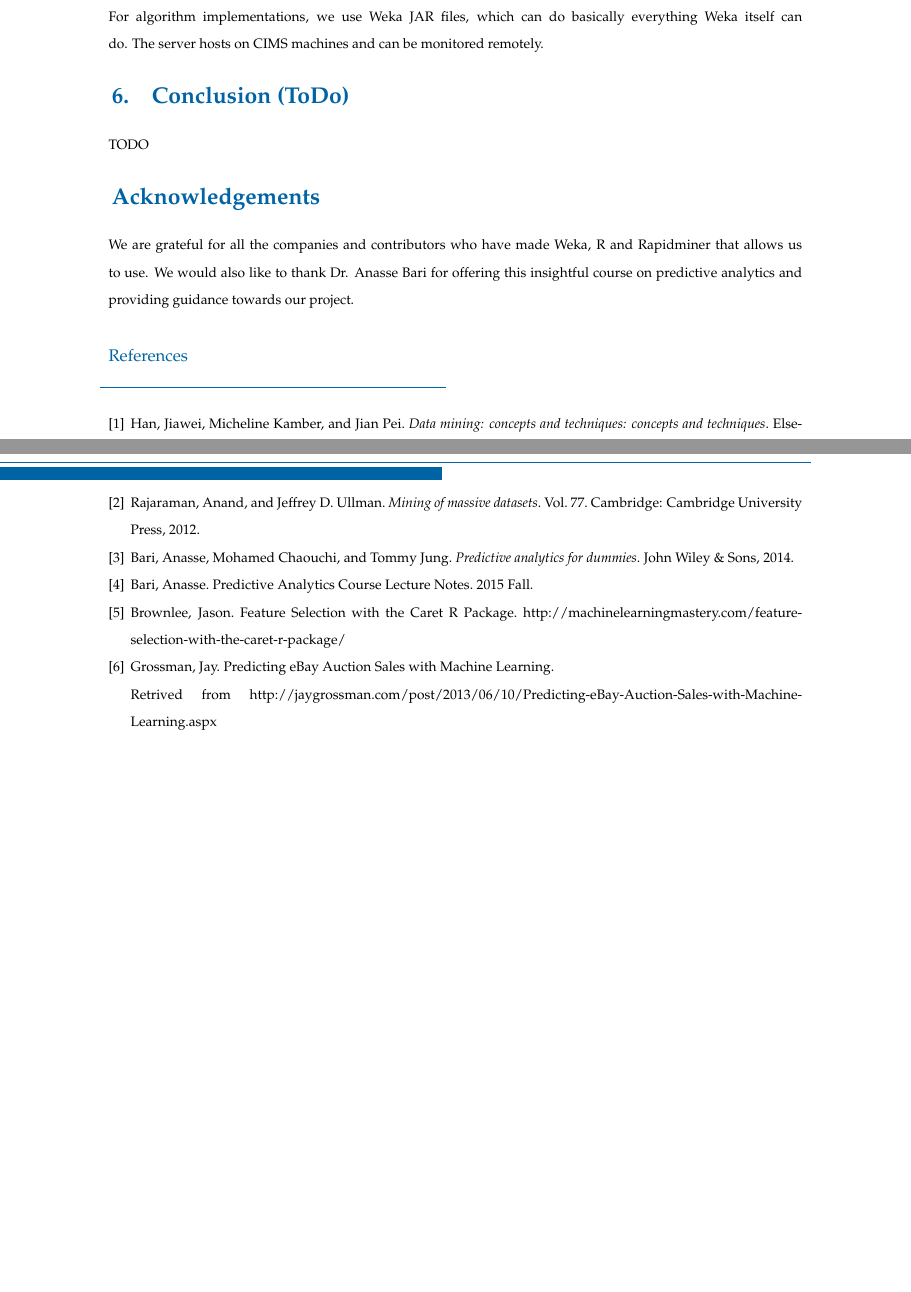
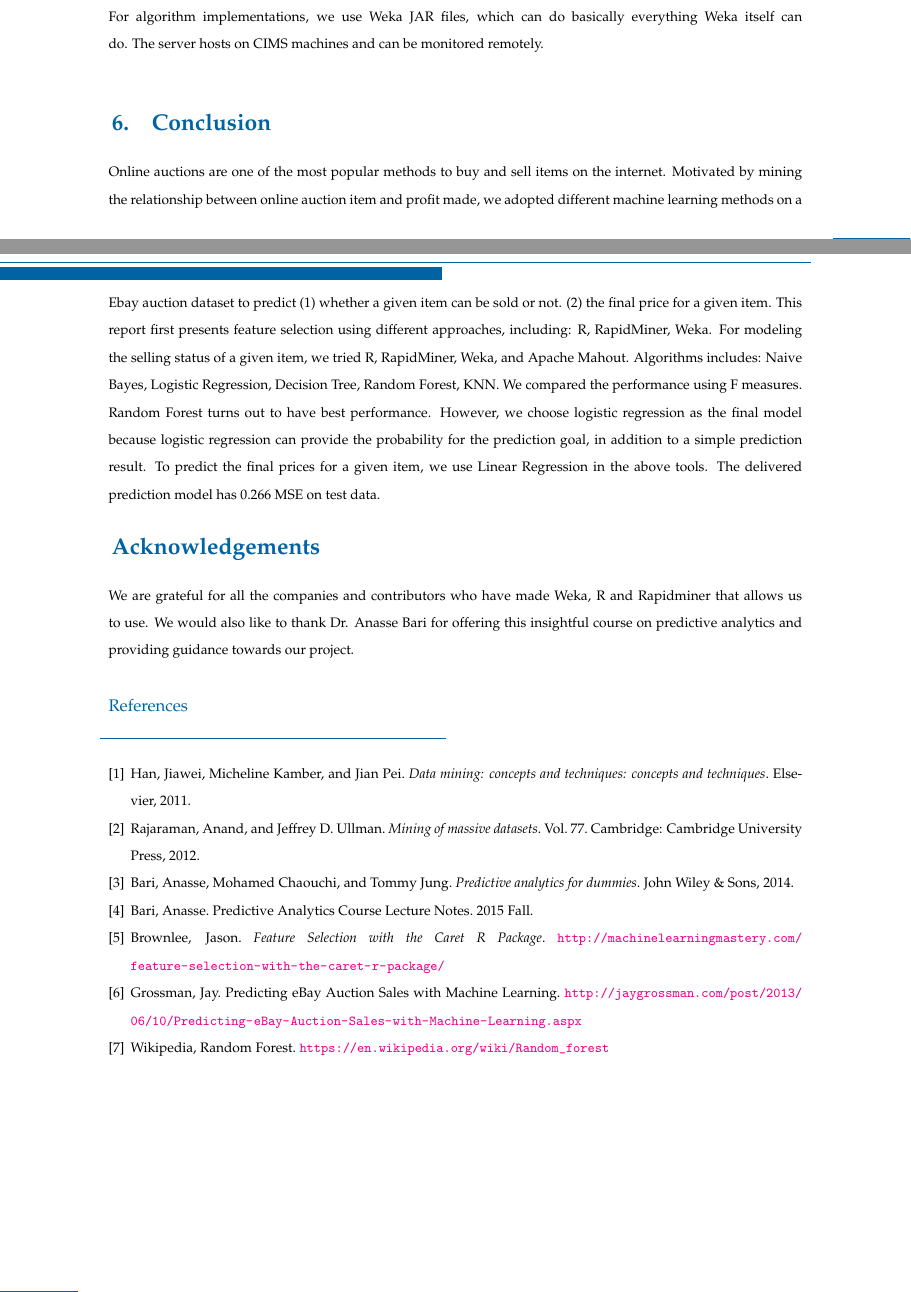
Before and after one commit to joshua924/PredictiveAnalysis_EbayAuction, a LaTeX document (report/ProjectReport.tex): two parts of pages 13 and 14 of 14, joined at a grey line, cut so that both start at the same text. Compiled offline with pdfLaTeX.

Commit message:
report updated

```diff
--- a/report/ProjectReport.tex
+++ b/report/ProjectReport.tex
@@ -459,10 +465,10 @@ Here we can observe a big performance boost when we use log transformation, with
 \section{Deployment}
 After we land on our models, we decide to deploy a Java backed WebPage to provide an interactive service. The system allows users to query about their items for prediction. Users provide necessary information and AngularJS and Bootstrap are used for web design, and requests are passed to the server for realtime classification. The backend starts with a model trained with training data, and simply classifies every instance coming in.\\
 \\
-For algorithm implementations, we use Weka JAR files, which can do basically everything Weka itself can do. The server hosts on CIMS machines and can be monitored remotely.
+For algorithm implementations, we use Weka JAR files, which can do basically everything Weka itself can do. The server hosts on CIMS machines and can be monitored remotely.\\
 
-\section{Conclusion (ToDo)}
-TODO
+\section{Conclusion}
+Online auctions are one of the most popular methods to buy and sell items on the internet. Motivated by mining the relationship between online auction item and profit made, we adopted different machine learning methods on a Ebay auction dataset to predict (1) whether a given item can be sold or not. (2) the final price for a given item. This report first presents feature selection using different approaches, including: R, RapidMiner, Weka. For modeling the selling status of a given item, we tried R, RapidMiner, Weka, and Apache Mahout. Algorithms includes: Naive Bayes, Logistic Regression, Decision Tree, Random Forest, KNN. We compared the performance using F measures. Random Forest turns out to have best performance. However, we choose logistic regression as the final model because logistic regression can provide the probability for the prediction goal, in addition to a simple prediction result. To predict the final prices for a given item, we use Linear Regression in the above tools. The delivered prediction model has 0.266 MSE on test data.
 
 
 \section*{Acknowledgements}
@@ -480,12 +486,11 @@ We are grateful for all the companies and contributors who have made Weka, R and
 
 \bibitem{lecture} Bari, Anasse. Predictive Analytics Course Lecture Notes. 2015 Fall.
 
-\bibitem{r-feature}  Brownlee, Jason. Feature Selection with the Caret R Package. http://machinelearningmastery.com/feature-selection-with-the-caret-r-package/
+\bibitem{r-feature}  Brownlee, Jason. \textit{Feature Selection with the Caret R Package}. \url{http://machinelearningmastery.com/feature-selection-with-the-caret-r-package/}
 
-\bibitem{ebay-auction} Grossman, Jay. Predicting eBay Auction Sales with Machine Learning.
+\bibitem{ebay-auction} Grossman, Jay. Predicting eBay Auction Sales with Machine Learning. \url{http://jaygrossman.com/post/2013/06/10/Predicting-eBay-Auction-Sales-with-Machine-Learning.aspx}
 
-Retrived from http://jaygrossman.com/post/2013/06/10/Predicting-eBay-Auction-Sales-with-Machine-Learning.aspx
-
+\bibitem{randomforest} Wikipedia, Random Forest. \url{https://en.wikipedia.org/wiki/Random\_forest}
 
 \end{thebibliography}
 
```
Also changed, not shown: report/ProjectReport.pdf, report/ProjectReport.tex (18 more changed lines), 27 other files.
